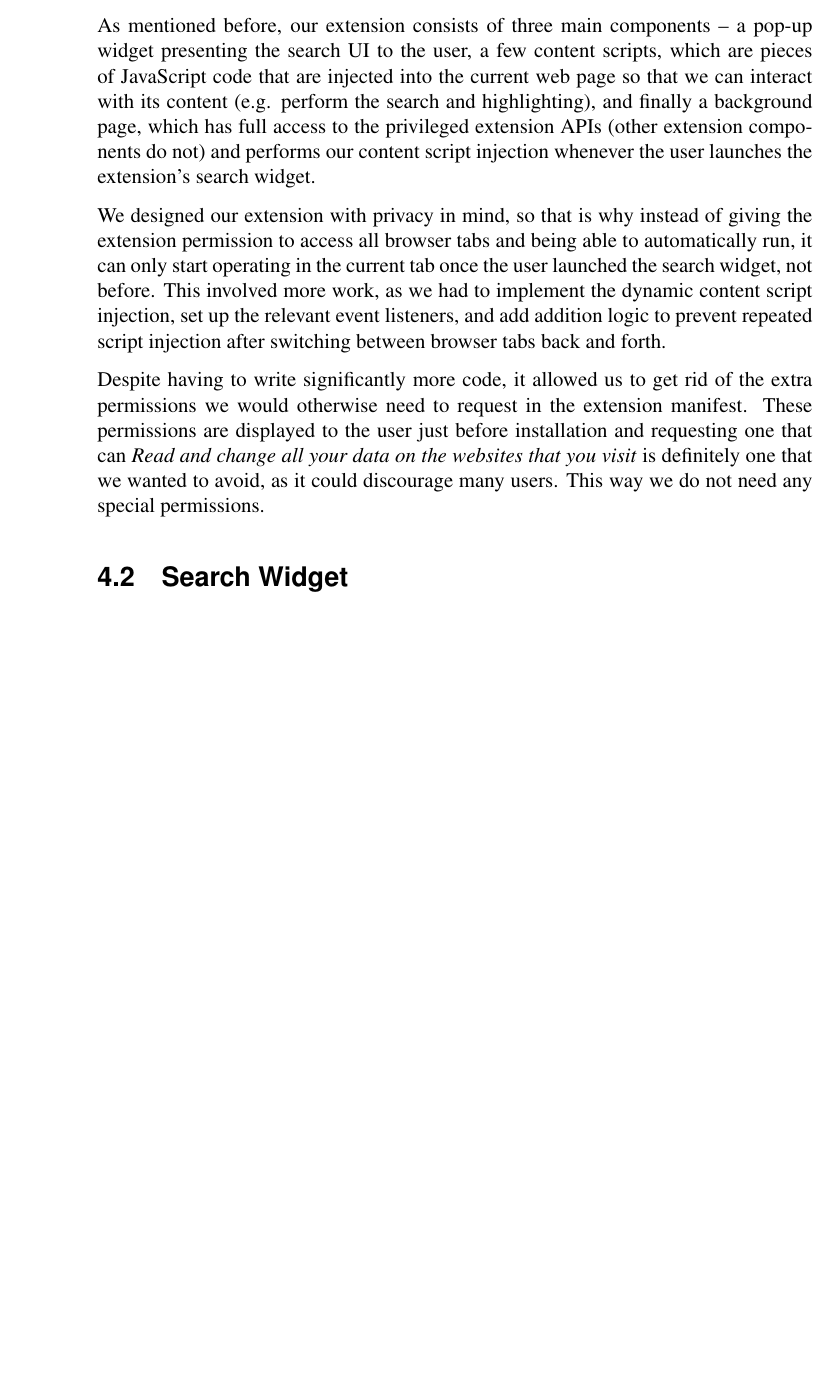
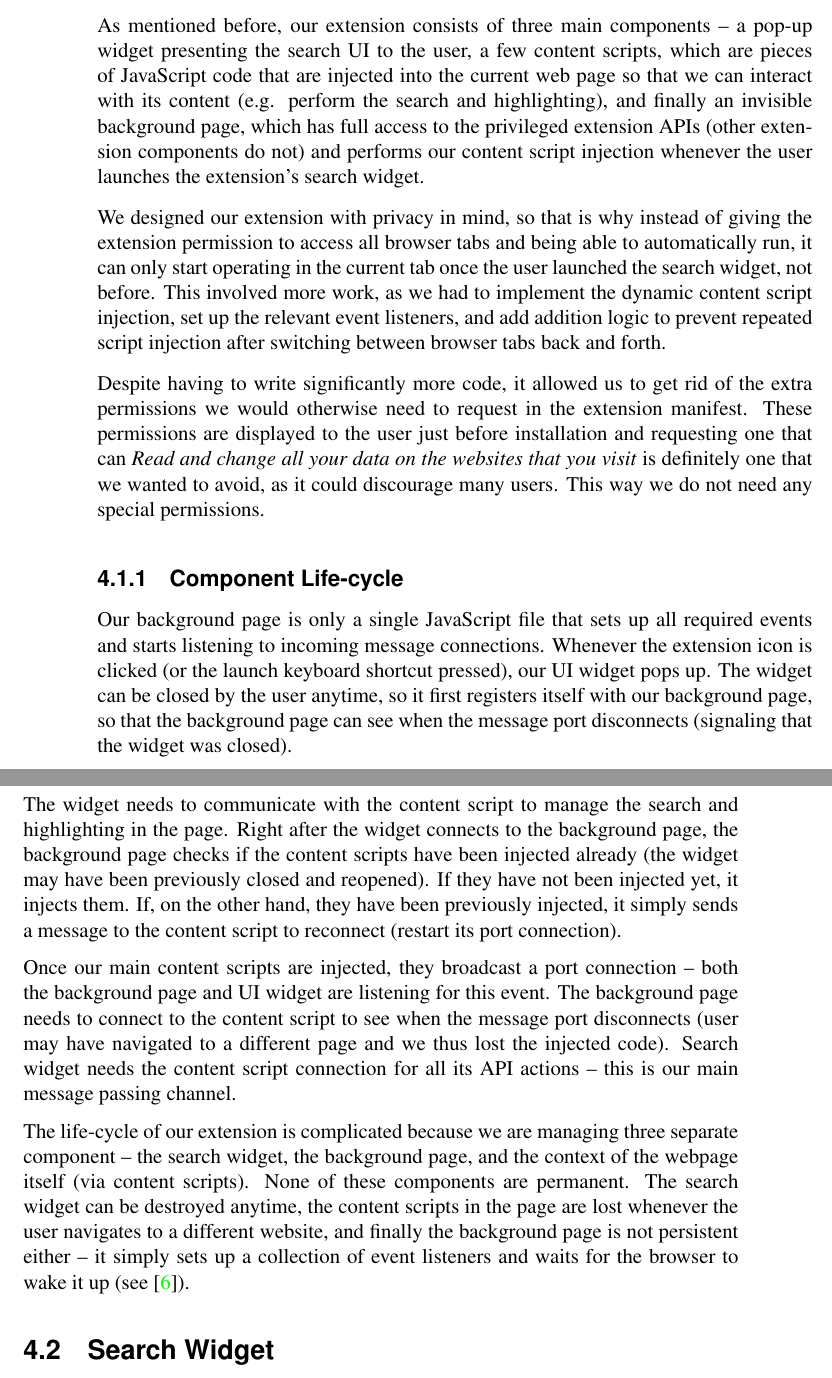
Before and after one commit to Dalimil/Find-and-Replace-Browser-Extension, a LaTeX thesis (dissertation/dissertation.tex): part of page 21 of 39 before the commit and two parts of pages 21 and 22 of 41 after it, the two joined at a grey line, cut so that both start at the same text, the shorter picture padded with empty space. Compiled offline with pdfLaTeX.

Commit message:
Add component life-cycle chapter

```diff
--- a/dissertation/dissertation.tex
+++ b/dissertation/dissertation.tex
@@ -378,11 +378,20 @@ At the time when the project was first designed, it seemed reasonable to exclude
 \chapter{Implementation}
 
 \section{Component Overview}
-As mentioned before, our extension consists of three main components -- a pop-up widget presenting the search UI to the user, a few content scripts, which are pieces of JavaScript code that are injected into the current web page so that we can interact with its content (e.g. perform the search and highlighting), and finally a background page, which has full access to the privileged extension APIs (other extension components do not) and performs our content script injection whenever the user launches the extension's search widget.
+As mentioned before, our extension consists of three main components -- a pop-up widget presenting the search UI to the user, a few content scripts, which are pieces of JavaScript code that are injected into the current web page so that we can interact with its content (e.g. perform the search and highlighting), and finally an invisible background page, which has full access to the privileged extension APIs (other extension components do not) and performs our content script injection whenever the user launches the extension's search widget.
 
 We designed our extension with privacy in mind, so that is why instead of giving the extension permission to access all browser tabs and being able to automatically run, it can only start operating in the current tab once the user launched the search widget, not before. This involved more work, as we had to implement the dynamic content script injection, set up the relevant event listeners, and add addition logic to prevent repeated script injection after switching between browser tabs back and forth.
 
 Despite having to write significantly more code, it allowed us to get rid of the extra permissions we would otherwise need to request in the extension manifest. These permissions are displayed to the user just before installation and requesting one that can \textit{Read and change all your data on the websites that you visit} is definitely one that we wanted to avoid, as it could discourage many users. This way we do not need any special permissions.
+
+\subsection{Component Life-cycle}
+Our background page is only a single JavaScript file that sets up all required events and starts listening to incoming message connections. Whenever the extension icon is clicked (or the launch keyboard shortcut pressed), our UI widget pops up. The widget can be closed by the user anytime, so it first registers itself with our background page, so that the background page can see when the message port disconnects (signaling that the widget was closed).
+
+The widget needs to communicate with the content script to manage the search and highlighting in the page. Right after the widget connects to the background page, the background page checks if the content scripts have been injected already (the widget may have been previously closed and reopened). If they have not been injected yet, it injects them. If, on the other hand, they have been previously injected, it simply sends a message to the content script to reconnect (restart its port connection).
+
+Once our main content scripts are injected, they broadcast a port connection -- both the background page and UI widget are listening for this event. The background page needs to connect to the content script to see when the message port disconnects (user may have navigated to a different page and we thus lost the injected code). Search widget needs the content script connection for all its API actions -- this is our main message passing channel.
+
+The life-cycle of our extension is complicated because we are managing three separate component -- the search widget, the background page, and the context of the webpage itself (via content scripts). None of these components are permanent. The search widget can be destroyed anytime, the content scripts in the page are lost whenever the user navigates to a different website, and finally the background page is not persistent either -- it simply sets up a collection of event listeners and waits for the browser to wake it up (see \cite{C6}).
 
 \section{Search Widget}
 To implement the search UI widget, we could simply create DOM elements for all the input components and listen to any changes as the user interacts with the UI. Unfortunately, all input components manage their own state -- a better approach would be to store the state of the search parameters in one central place/datastore and have the UI inputs reflect this data. Therefore, we used the React.js library to implement the user interface.
```
Also changed, not shown: dissertation/mybibfile.bib (+7 -0 lines), README.md, dissertation/dissertation.pdf.
